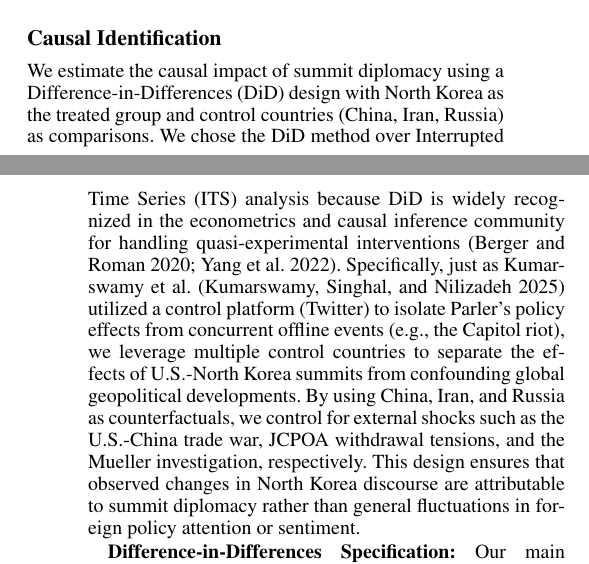
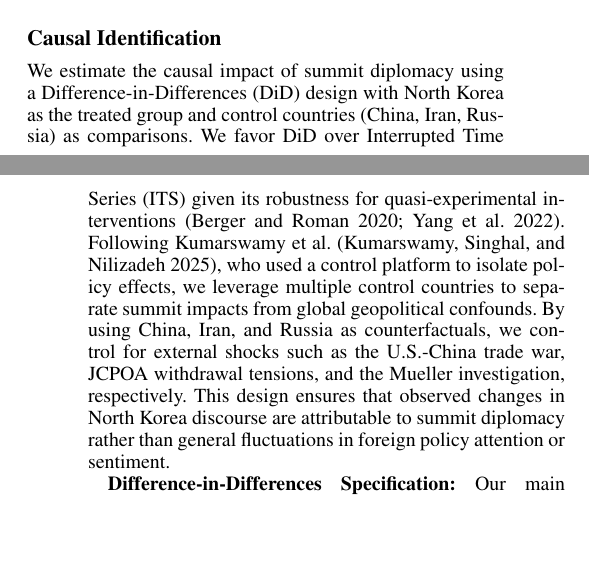
Before and after one commit to Shinhunjun/nk-coercive-diplomacy-reddit, a LaTeX paper (paper/main.tex, which reads paper/sections/method.tex): two parts of the columns of pages 3 and 4 of 15, joined at a grey line, cut so that both start at the same text, the shorter picture padded with empty space. Compiled offline with pdfLaTeX.

Commit message:
Refine DiD justification: condense explanation while keeping key references

```diff
--- a/paper/sections/method.tex
+++ b/paper/sections/method.tex
@@ -86,7 +86,7 @@ Detailed prompt instructions and category definitions are provided in Appendix~\
 %------------------------------------------------------------------------------
 \subsection{Causal Identification}
 We estimate the causal impact of summit diplomacy using a Difference-in-Differences (DiD) design with North Korea as the treated group and control countries (China, Iran, Russia) as comparisons.
-We chose the DiD method over Interrupted Time Series (ITS) analysis because DiD is widely recognized in the econometrics and causal inference community for handling quasi-experimental interventions~\cite{berger2020tarp,yang2022effects}. Specifically, just as Kumarswamy et al.~\cite{kumarswamy2025} utilized a control platform (Twitter) to isolate Parler's policy effects from concurrent offline events (e.g., the Capitol riot), we leverage multiple control countries to separate the effects of U.S.-North Korea summits from confounding global geopolitical developments.
+We favor DiD over Interrupted Time Series (ITS) given its robustness for quasi-experimental interventions~\cite{berger2020tarp,yang2022effects}. Following Kumarswamy et al.~\cite{kumarswamy2025}, who used a control platform to isolate policy effects, we leverage multiple control countries to separate summit impacts from global geopolitical confounds.
 By using China, Iran, and Russia as counterfactuals, we control for external shocks such as the U.S.-China trade war, JCPOA withdrawal tensions, and the Mueller investigation, respectively. This design ensures that observed changes in North Korea discourse are attributable to summit diplomacy rather than general fluctuations in foreign policy attention or sentiment.
 
 \textbf{Difference-in-Differences Specification:} Our main specification uses two-way fixed effects:
```
